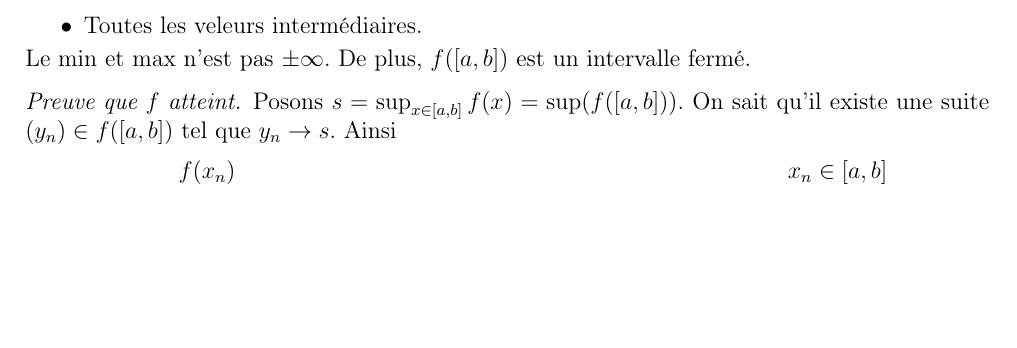
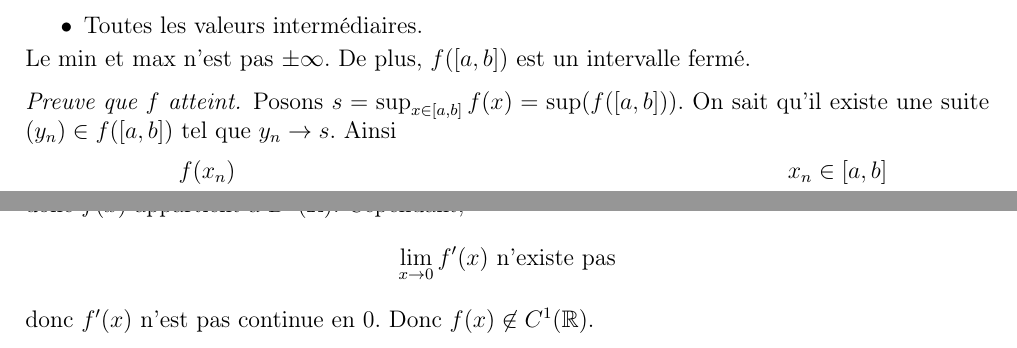
Before and after one commit to PaulLasry/BA1, a LaTeX document (Analyse/Analyse1.tex, which reads Analyse/chapitres/chapitre4.tex, Analyse/chapitres/chapitre5.tex, Analyse/epfl-style.sty): part of page 17 of 23 before the commit and two parts of pages 17 and 24 of 24 after it, the two joined at a grey line, cut so that both start at the same text, the shorter picture padded with empty space. Compiled offline with pdfLaTeX.

```diff
--- a/Analyse/Analyse1.tex
+++ b/Analyse/Analyse1.tex
@@ -1,7 +1,8 @@
 \documentclass[12pt, a4paper]{report}
-% --- Inclusion du Préambule ---
-% \input permet d'insérer le contenu du fichier
-\input{preambule.tex}
+% --- Inclusion du style et de la bibliographie ---
+\usepackage{epfl-style}
+\usepackage[backend=biber, style=apa, sorting=nyt]{biblatex}
+\addbibresource{sources.bib}
 
 % --- Métadonnées du Document ---
 \title{Notes d'Analyse 1}
--- a/Analyse/chapitres/chapitre4.tex
+++ b/Analyse/chapitres/chapitre4.tex
@@ -411,7 +411,7 @@
     \begin{itemize}
         \item Son $\inf$ est son minimum:\[\inf_{x \in [a,b]} f(x) = \min_{x \in [a, b]} f(x) \in \R\]
         \item Son $\sup$ est son maximum:\[\sup_{x \in [a,b]} f(x) = \max_{x \in [a, b]} f(x) \in \R\]
-        \item Toutes les veleurs intermédiaires.
+        \item Toutes les valeurs intermédiaires.
     \end{itemize}
     Le $\min$ et $\max$ n'est pas $\pm \infty$. De plus, $f([a, b])$ est un intervalle fermé.
 \end{remark}
--- a/Analyse/chapitres/chapitre5.tex
+++ b/Analyse/chapitres/chapitre5.tex
@@ -195,4 +195,5 @@
         0 & x=0
     \end{cases}$. Alors \[f'(x) = 2x\cos\left(\frac1x\right)+\sin\left(\frac{1}{x}\right) \; \text{si x $\neq 0$}\]
     et \[f'(0) = \lim_{h\to 0}\frac{f(h)-f(0)}{h} = \lim_{h\to 0} h\cos\left(\frac1h\right) = 0\]
+    donc $f(x)$ appartient à $D^1(\R)$. Cependant, \[\lim_{x\to 0} f'(x) \text{ n'existe pas}\] donc $f'(x)$ n'est pas continue en $0$. Donc $f(x)\not\in C^1(\R)$.
 \end{example}
--- a/Analyse/preambule.tex
+++ b/Analyse/epfl-style.sty
@@ -1,28 +1,30 @@
-% !TEX root = Analyse1.tex
+\NeedsTeXFormat{LaTeX2e}
+\ProvidesPackage{epfl-style}[2025/11/18 EPFL Custom LaTeX Style]
+
 % --- Encodage et Langue ---
-\usepackage[utf8]{inputenc}
-\usepackage[T1]{fontenc}
-\usepackage[french]{babel}
-\usepackage{geometry}
+\RequirePackage[utf8]{inputenc}
+\RequirePackage[T1]{fontenc}
+\RequirePackage[french]{babel}
+\RequirePackage{geometry}
 \geometry{left=2cm, right=2cm, top=2.5cm, bottom=2.5cm}
 
 % --- Packages Mathématiques ---
-\usepackage{amsmath}
-\usepackage{amssymb}
-\usepackage{amsfonts}
+\RequirePackage{amsmath}
+\RequirePackage{amssymb}
+\RequirePackage{amsfonts}
 
 % --- Packages Graphiques et Listes ---
-\usepackage{graphicx}
-\usepackage{enumitem}
+\RequirePackage{graphicx}
+\RequirePackage{enumitem}
 \setlist{itemsep=5pt, parsep=5pt}
 \setlist[itemize,1]{label=\textbullet}
 
-% --- Packages de Style (NOUVELLE MÉTHODE) ---
-\usepackage[svgnames]{xcolor}
-\usepackage{hyperref}
-\usepackage{amsthm}      % Cœur du système de théorèmes
-\usepackage{thmtools}    % Pour styliser
-\usepackage[framemethod=default]{mdframed} % Pour les encadrés
+% --- Packages de Style ---
+\RequirePackage[svgnames]{xcolor}
+\RequirePackage{hyperref}
+\RequirePackage{amsthm}      % Cœur du système de théorèmes
+\RequirePackage{thmtools}    % Pour styliser
+\RequirePackage[framemethod=default]{mdframed} % Pour les encadrés
 
 % --- 1. Définition de vos couleurs ---
 \definecolor{customRed}{HTML}{D9534F}
@@ -65,61 +67,61 @@
 % --- A. Définition des styles ---
 
 % Style pour les textes (Rem, Cor, Prop)
-\declaretheoremstyle[
+\declaretheoremstyle[{
     headfont=\bfseries\color{customViolet},
     bodyfont=\normalfont,
     headpunct={\ :}, % Ajoute " :" après le titre
-    notefont=\normalfont\itshape, % <-- VOTRE DEMANDE : Titre optionnel en italique
+    notefont=\normalfont\itshape, % Titre optionnel en italique
     spaceabove=6pt,
     spacebelow=6pt
-]{textstyle_violet}
+}]{textstyle_violet}
 
-\declaretheoremstyle[
+\declaretheoremstyle[{
     headfont=\bfseries\color{customBlue},
     bodyfont=\normalfont,
     headpunct={\ :},
-    notefont=\normalfont\itshape, % <-- VOTRE DEMANDE : Titre optionnel en italique
+    notefont=\normalfont\itshape, % Titre optionnel en italique
     spaceabove=6pt,
     spacebelow=6pt
-]{textstyle_blue}
+}]{textstyle_blue}
 
 % Style pour les boîtes (Def, Thm, Prop)
-\declaretheoremstyle[
+\declaretheoremstyle[{
     headfont=\bfseries\color{customRed},
     bodyfont=\normalfont,
     headpunct={\ .}, % Point pour les defs/thms
-    notefont=\normalfont\itshape, % <-- VOTRE DEMANDE : Titre optionnel en italique
+    notefont=\normalfont\itshape, % Titre optionnel en italique
     spaceabove=6pt,
     spacebelow=6pt
-]{textstyle_red_boxed}
+}]{textstyle_red_boxed}
 
-\declaretheoremstyle[
+\declaretheoremstyle[{
     headfont=\bfseries\color{customViolet},
     bodyfont=\normalfont,
     headpunct={\ .}, % Point pour les defs/thms
-    notefont=\normalfont\itshape, % <-- VOTRE DEMANDE : Titre optionnel en italique
+    notefont=\normalfont\itshape, % Titre optionnel en italique
     spaceabove=6pt,
     spacebelow=6pt
-]{textstyle_violet_boxed}
+}]{textstyle_violet_boxed}
 
-\declaretheoremstyle[
+\declaretheoremstyle[{
     headfont=\bfseries\color{customBlue},
     bodyfont=\normalfont,
     headpunct={\ .}, % Point pour les defs/thms
-    notefont=\normalfont\itshape, % <-- VOTRE DEMANDE : Titre optionnel en italique
+    notefont=\normalfont\itshape, % Titre optionnel en italique
     spaceabove=6pt,
     spacebelow=6pt
-]{textstyle_blue_boxed}
+}]{textstyle_blue_boxed}
 
 % Style pour les Exemples (gère "Ex 1:")
-\declaretheoremstyle[
+\declaretheoremstyle[{
     headfont=\bfseries\color{customOrange},
     bodyfont=\normalfont,
     headpunct={\ :}, % Ajouté pour la cohérence
     spaceabove=6pt,
     spacebelow=6pt,
-    notebraces = {}{} % Supprime les parenthèses autour du "1"
-]{textstyle_orange}
+    notebraces = {}{}
+}]{textstyle_orange}
 
 
 % --- B. Création des environnements ---
@@ -158,11 +160,6 @@
 \newcommand{\R}{\mathbb{R}}
 \newcommand{\C}{\mathbb{C}}
 
-\usepackage[
-    backend=biber,     % Utilise biber (plus moderne que bibtex)
-    style=apa,         % LE STYLE APA 7 !
-    sorting=nyt        % Trie par nom, puis année (standard APA)
-]{biblatex}
 
-\addbibresource{sources.bib}
-% --- FIN DU FICHIER PREAMBULE ---
+
+\endinput
```
Also changed, not shown: 1 other file.
